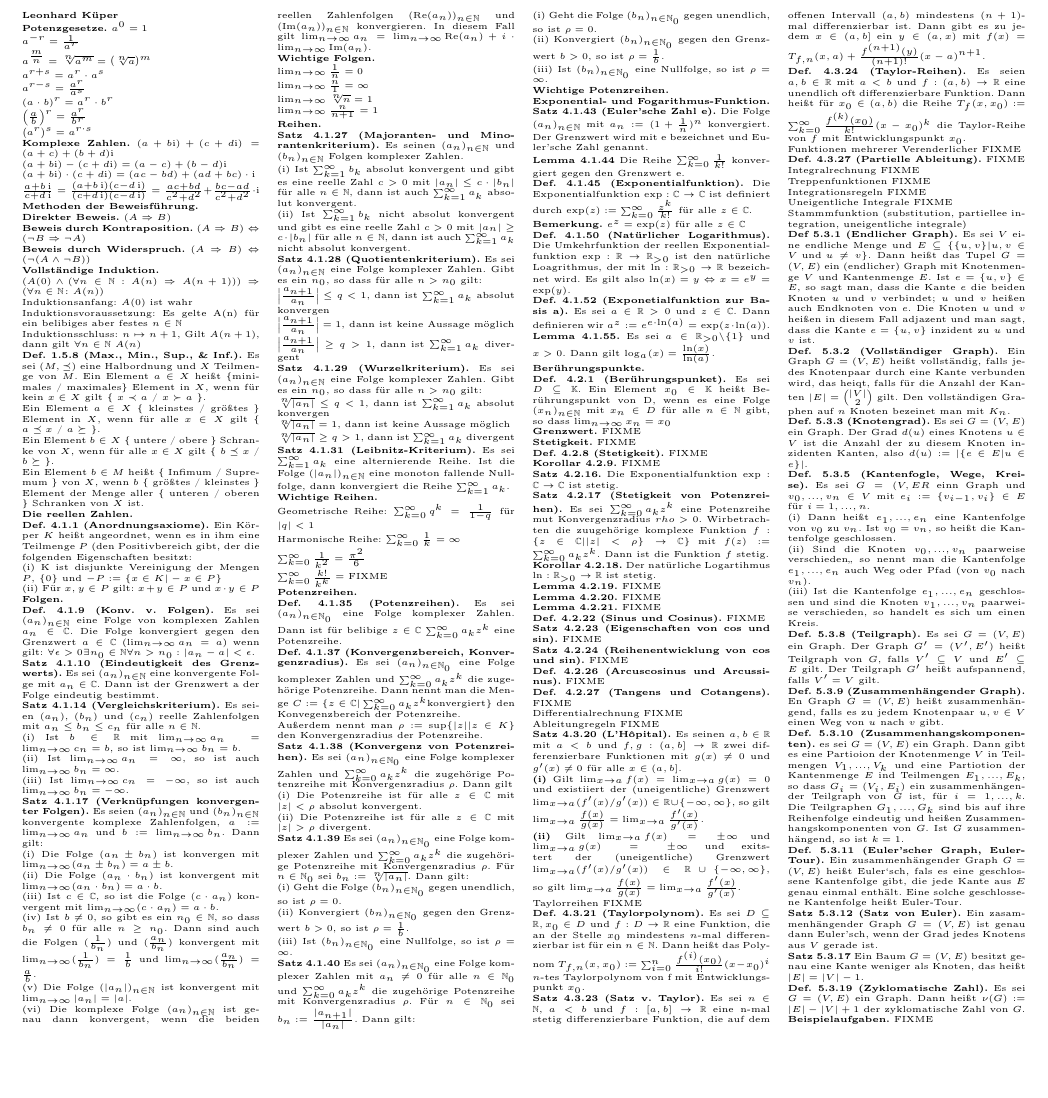
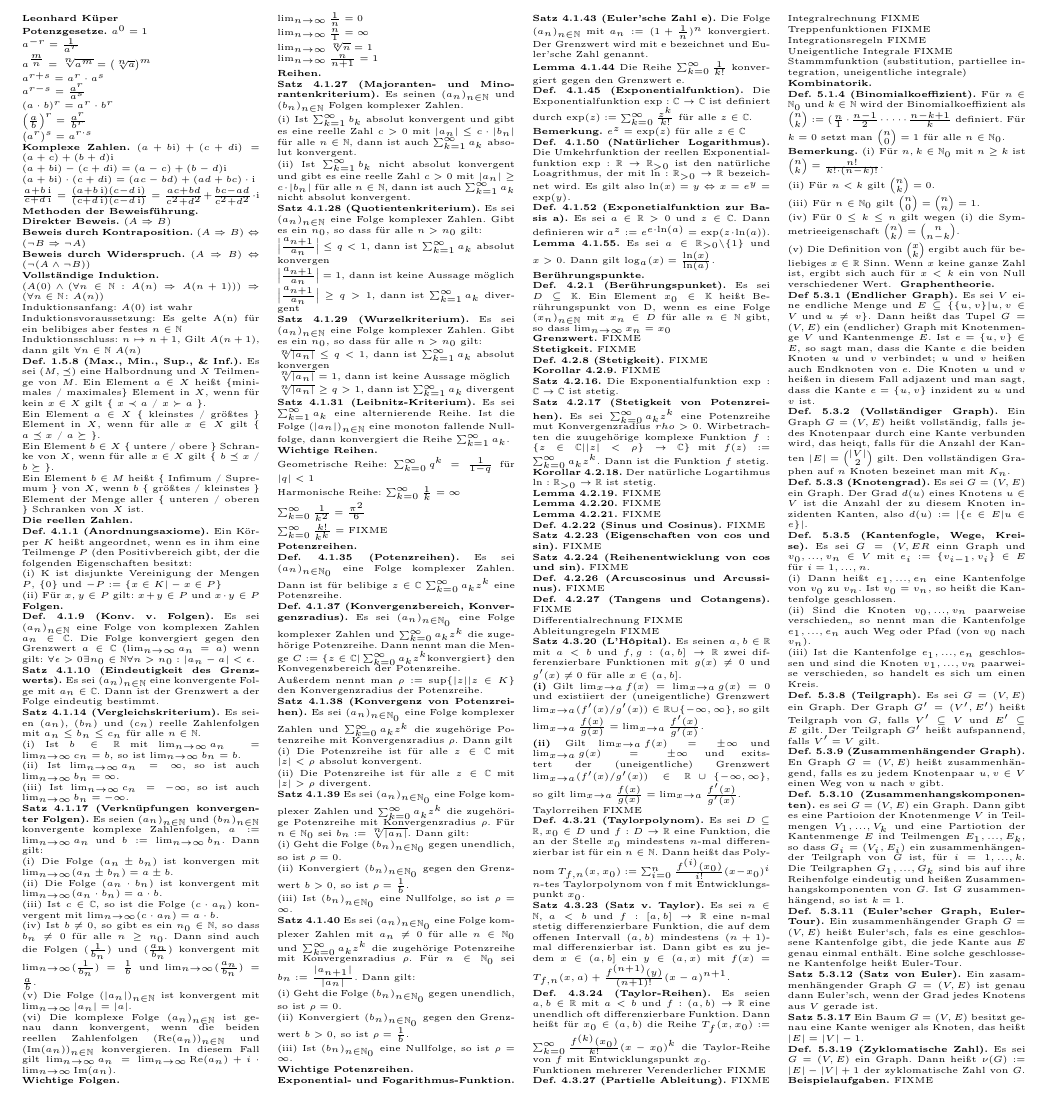
Before and after one commit to rene-dev/klausurzettel, a LaTeX document (klausurzettel.tex, which reads graphentheorie.tex, kombinatorik.tex): part of the page, cut so that both start at the same text, the shorter picture padded with empty space. Compiled offline with pdfLaTeX.

Commit message:
Kombinatorik

```diff
--- a/graphentheorie.tex
+++ b/graphentheorie.tex
@@ -1,3 +1,5 @@
+\textbf{Graphentheorie.}
+
 \textbf{Def 5.3.1 (Endlicher Graph).} Es sei $V$ eine endliche Menge und $E \subseteq \{\{u,v\} \vert u,v \in V \text{ und } u \neq v \}$. Dann heißt das Tupel $G= (V,E)$ ein (endlicher) Graph mit Knotenmenge $V$ und Kantenmenge $E$. Ist $e= \{u,v\} \in E$, so sagt man, dass die Kante $e$ die beiden Knoten $u$ und $v$ verbindet; $u$ und $v$ heißen auch Endknoten von $e$. Die Knoten $u$ und $v$ heißen in diesem Fall adjazent und man sagt, dass die Kante $e= \{u,v\}$ inzident zu $u$ und $v$ ist.
 
 \textbf{Def. 5.3.2 (Vollständiger Graph).} Ein Graph $G=(V,E)$ heißt vollständig, falls jedes Knotenpaar durch eine Kante verbunden wird, das heiqt, falls für die Anzahl der Kanten $\vert E \vert = \binom{\vert V \vert}{2}$ gilt. Den vollständigen Graphen auf $n$ Knoten bezeinet man mit $K_n$.
--- a/klausurzettel.tex
+++ b/klausurzettel.tex
@@ -28,6 +28,7 @@
 \input{stetigefunktionen}
 \input{differentialrechnung}
 \input{integralrechnung}
+\input{kombinatorik}
 \input{graphentheorie}
 \input{beispielaufgaben}
 
--- a/kombinatorik.tex
+++ b/kombinatorik.tex
@@ -1 +1,13 @@
-\textbf{Def. 5.1.4 Binomialkoeffizient} FIXME
+\textbf{Kombinatorik.}
+
+\textbf{Def. 5.1.4 (Binomialkoeffizient).} Für $n \in \mathbb N_0$ und $k \in \mathbb N$ wird der Binomialkoeffizient als $\binom{n}{k} := ( \frac{n}{1} \cdot \frac{n-1}{2} \cdot \cdots \cdot \frac{n-k+1}{k}$ definiert. Für $k=0$ setzt man $\binom{n}{0} = 1$ für alle $n \in \mathbb N_0$.
+
+\textbf{Bemerkung.} (i) Für $n,k \in \mathbb N_0$ mit $n \geq k$ ist $\binom{n}{k} = \frac{n!}{k!\cdot (n-k)!}$.
+
+(ii) Für $n<k$ gilt $\binom{n}{k} = 0$.
+
+(iii) Für $n \in \mathbb N_0$ gilt $\binom{n}{0} = \binom{n}{n} = 1$.
+
+(iv) Für $0 \leq k \leq n$ gilt wegen (i) die Symmetrieeigenschaft $\binom{n}{k} = \binom{n}{n-k}$.
+
+(v) Die Definition von $\binom{x}{k}$ ergibt auch für beliebiges $x\in \mathbb R$ Sinn. Wenn $x$ keine ganze Zahl ist, ergibt sich auch für $x<k$ ein von Null verschiedener Wert.
```
